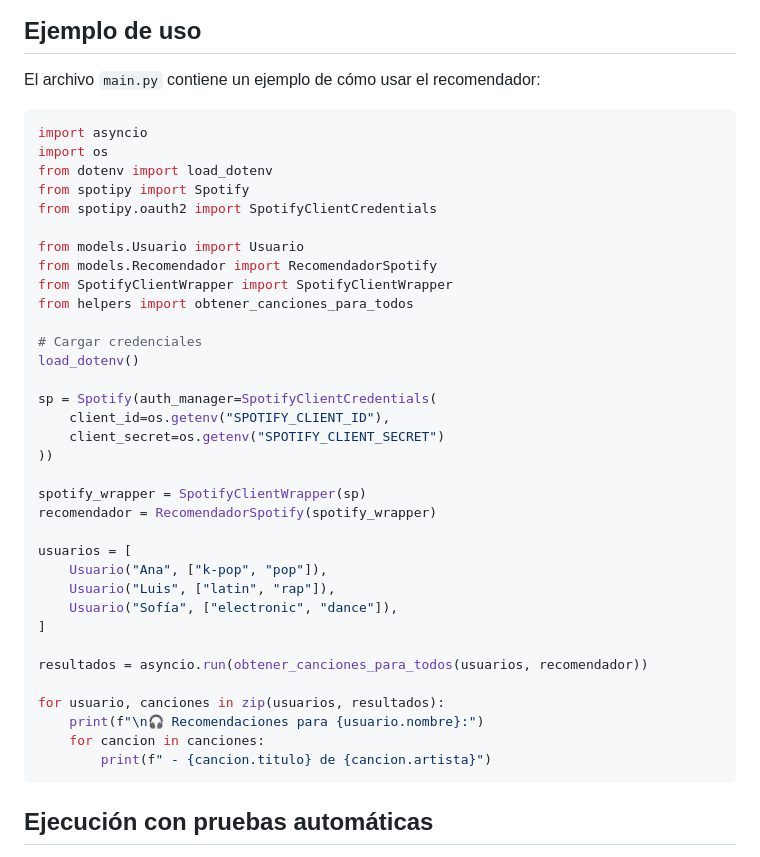
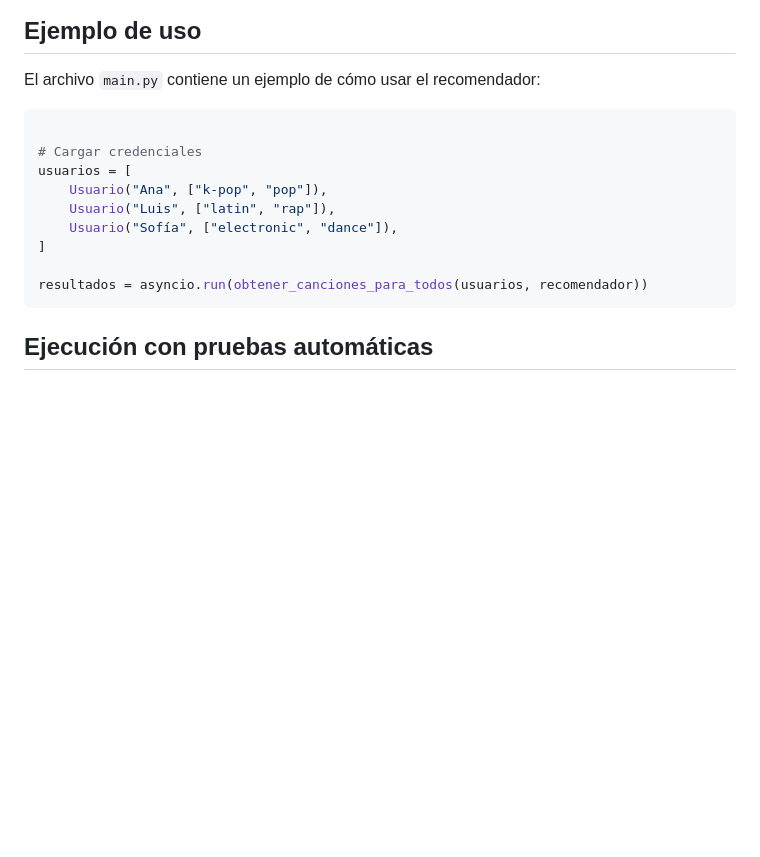
Before and after one commit to LexisCR/RecomendadorMusicaSpotify, a Markdown page: README.md, the part around the change. Drawn GitHub-style; blank space fills up the shorter version.

Commit message:
Modifico el readme para quitar todo el codigo de ejemplo y dejar lo importante

````diff
--- a/README.md
+++ b/README.md
@@ -54,28 +54,8 @@ Reemplaza `tu_client_id_aqui` y `tu_client_secret_aqui` con los valores obtenido
 El archivo `main.py` contiene un ejemplo de cómo usar el recomendador:
 
 ```python
-import asyncio
-import os
-from dotenv import load_dotenv
-from spotipy import Spotify
-from spotipy.oauth2 import SpotifyClientCredentials
-
-from models.Usuario import Usuario
-from models.Recomendador import RecomendadorSpotify
-from SpotifyClientWrapper import SpotifyClientWrapper
-from helpers import obtener_canciones_para_todos
 
 # Cargar credenciales
-load_dotenv()
-
-sp = Spotify(auth_manager=SpotifyClientCredentials(
-    client_id=os.getenv("SPOTIFY_CLIENT_ID"),
-    client_secret=os.getenv("SPOTIFY_CLIENT_SECRET")
-))
-
-spotify_wrapper = SpotifyClientWrapper(sp)
-recomendador = RecomendadorSpotify(spotify_wrapper)
-
 usuarios = [
     Usuario("Ana", ["k-pop", "pop"]),
     Usuario("Luis", ["latin", "rap"]),
@@ -83,11 +63,6 @@ usuarios = [
 ]
 
 resultados = asyncio.run(obtener_canciones_para_todos(usuarios, recomendador))
-
-for usuario, canciones in zip(usuarios, resultados):
-    print(f"\n🎧 Recomendaciones para {usuario.nombre}:")
-    for cancion in canciones:
-        print(f" - {cancion.titulo} de {cancion.artista}")
 ```
 
 ## Ejecución con pruebas automáticas
````
